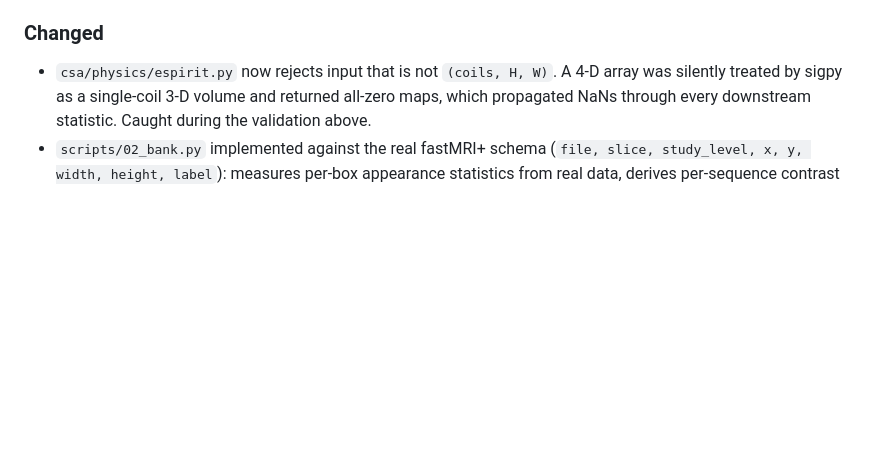
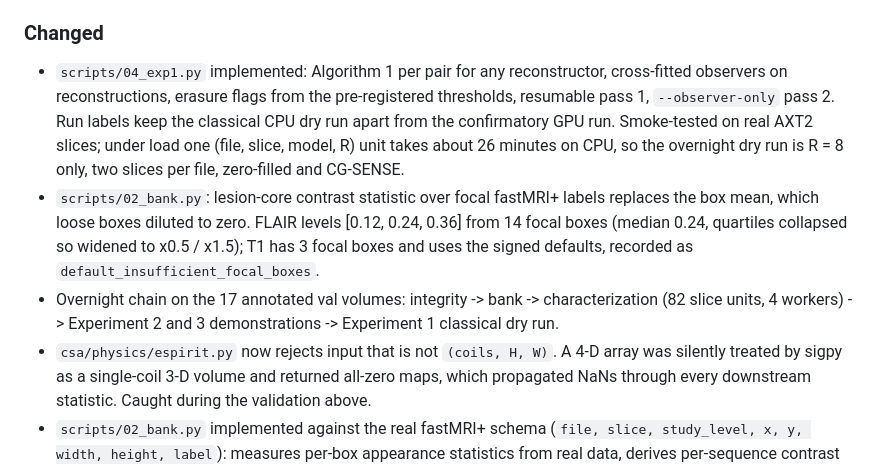
Before and after one commit to dmai287/csa-audit, a Markdown page: CHANGELOG.md, the part around the change. GitHub-like rendering; blank space fills up the shorter version.

Commit message:
changelog: Experiment 1 dry run, bank statistic, overnight chain

```diff
--- a/CHANGELOG.md
+++ b/CHANGELOG.md
@@ -49,6 +49,21 @@ be computed once per (lesion, acquisition) and reused across models.
 
 ### Changed
 
+- `scripts/04_exp1.py` implemented: Algorithm 1 per pair for any reconstructor,
+  cross-fitted observers on reconstructions, erasure flags from the
+  pre-registered thresholds, resumable pass 1, `--observer-only` pass 2. Run
+  labels keep the classical CPU dry run apart from the confirmatory GPU run.
+  Smoke-tested on real AXT2 slices; under load one (file, slice, model, R) unit
+  takes about 26 minutes on CPU, so the overnight dry run is R = 8 only, two
+  slices per file, zero-filled and CG-SENSE.
+- `scripts/02_bank.py`: lesion-core contrast statistic over focal fastMRI+
+  labels replaces the box mean, which loose boxes diluted to zero. FLAIR
+  levels [0.12, 0.24, 0.36] from 14 focal boxes (median 0.24, quartiles
+  collapsed so widened to x0.5 / x1.5); T1 has 3 focal boxes and uses the
+  signed defaults, recorded as `default_insufficient_focal_boxes`.
+- Overnight chain on the 17 annotated val volumes: integrity -> bank ->
+  characterization (82 slice units, 4 workers) -> Experiment 2 and 3
+  demonstrations -> Experiment 1 classical dry run.
 - `csa/physics/espirit.py` now rejects input that is not `(coils, H, W)`. A
   4-D array was silently treated by sigpy as a single-coil 3-D volume and
   returned all-zero maps, which propagated NaNs through every downstream
```
